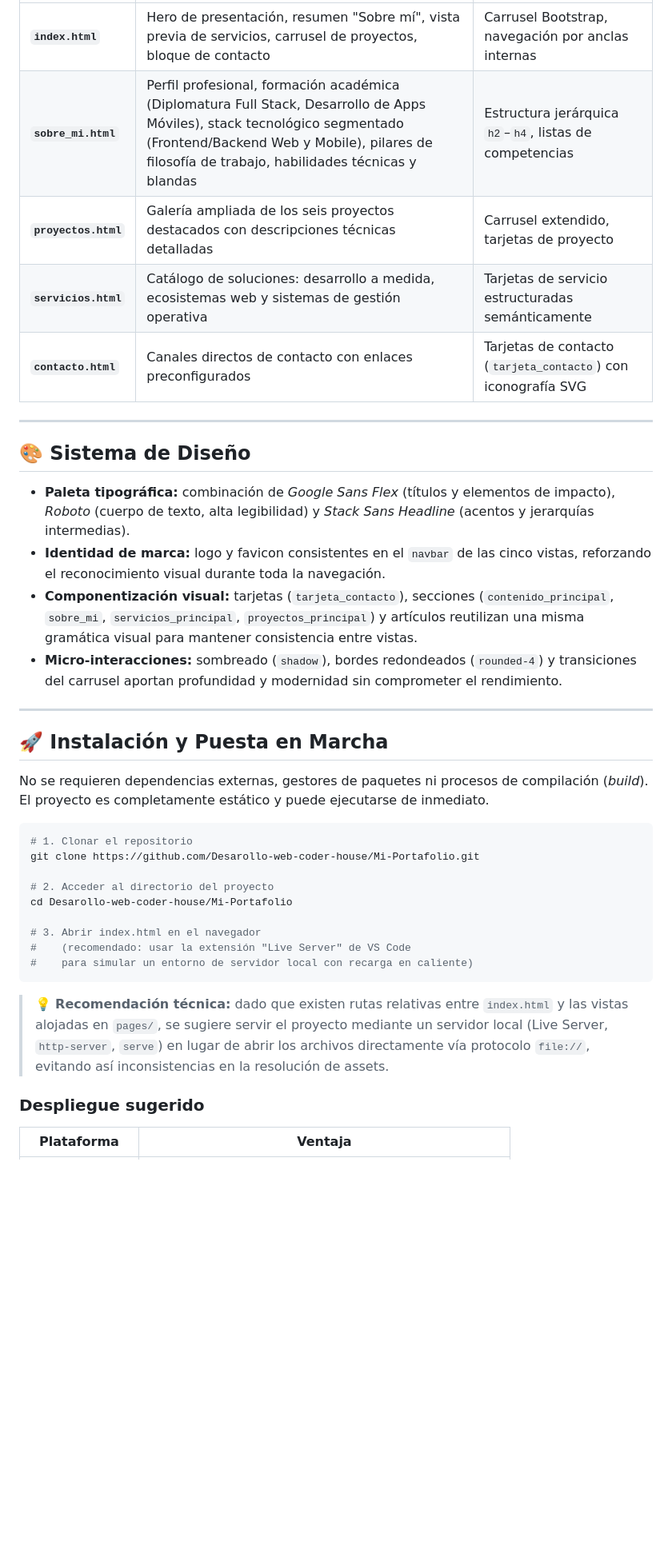
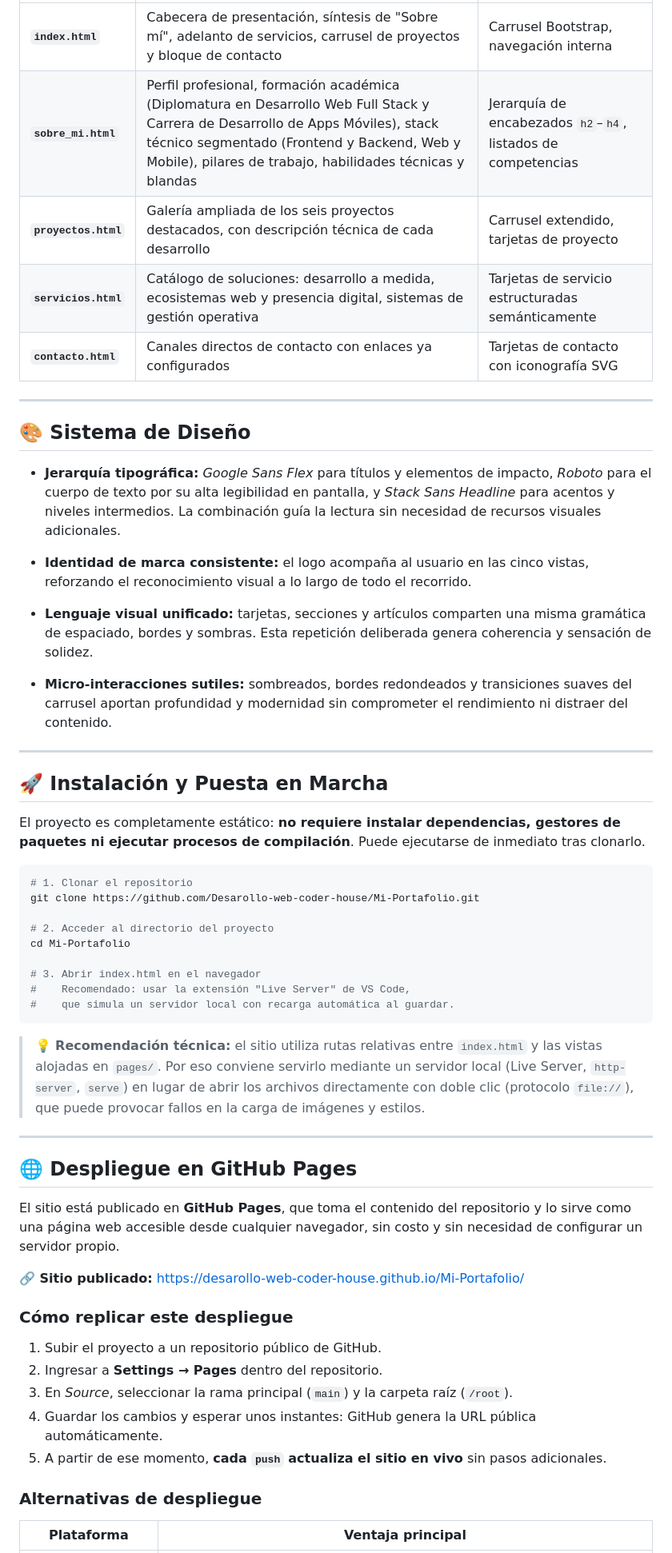
Before and after one commit to Desarollo-web-coder-house/Mi-Portafolio, a Markdown page: README.md, the part around one of its changes. Shown at 80% size. Drawn GitHub-style; blank space fills up the shorter version.

````diff
--- a/README.md
+++ b/README.md
@@ -140,40 +181,59 @@ Esta organización responde al principio de **cohesión por responsabilidad**: l
 |---|---|---|
-| **`index.html`** | Hero de presentación, resumen "Sobre mí", vista previa de servicios, carrusel de proyectos, bloque de contacto | Carrusel Bootstrap, navegación por anclas internas |
-| **`sobre_mi.html`** | Perfil profesional, formación académica (Diplomatura Full Stack, Desarrollo de Apps Móviles), stack tecnológico segmentado (Frontend/Backend Web y Mobile), pilares de filosofía de trabajo, habilidades técnicas y blandas | Estructura jerárquica `h2`–`h4`, listas de competencias |
-| **`proyectos.html`** | Galería ampliada de los seis proyectos destacados con descripciones técnicas detalladas | Carrusel extendido, tarjetas de proyecto |
-| **`servicios.html`** | Catálogo de soluciones: desarrollo a medida, ecosistemas web y sistemas de gestión operativa | Tarjetas de servicio estructuradas semánticamente |
-| **`contacto.html`** | Canales directos de contacto con enlaces preconfigurados | Tarjetas de contacto (`tarjeta_contacto`) con iconografía SVG |
+| **`index.html`** | Cabecera de presentación, síntesis de "Sobre mí", adelanto de servicios, carrusel de proyectos y bloque de contacto | Carrusel Bootstrap, navegación interna |
+| **`sobre_mi.html`** | Perfil profesional, formación académica (Diplomatura en Desarrollo Web Full Stack y Carrera de Desarrollo de Apps Móviles), stack técnico segmentado (Frontend y Backend, Web y Mobile), pilares de trabajo, habilidades técnicas y blandas | Jerarquía de encabezados `h2`–`h4`, listados de competencias |
+| **`proyectos.html`** | Galería ampliada de los seis proyectos destacados, con descripción técnica de cada desarrollo | Carrusel extendido, tarjetas de proyecto |
+| **`servicios.html`** | Catálogo de soluciones: desarrollo a medida, ecosistemas web y presencia digital, sistemas de gestión operativa | Tarjetas de servicio estructuradas semánticamente |
+| **`contacto.html`** | Canales directos de contacto con enlaces ya configurados | Tarjetas de contacto con iconografía SVG |
 
 ---
 
 ## 🎨 Sistema de Diseño
 
-- **Paleta tipográfica:** combinación de *Google Sans Flex* (títulos y elementos de impacto), *Roboto* (cuerpo de texto, alta legibilidad) y *Stack Sans Headline* (acentos y jerarquías intermedias).
-- **Identidad de marca:** logo y favicon consistentes en el `navbar` de las cinco vistas, reforzando el reconocimiento visual durante toda la navegación.
-- **Componentización visual:** tarjetas (`tarjeta_contacto`), secciones (`contenido_principal`, `sobre_mi`, `servicios_principal`, `proyectos_principal`) y artículos reutilizan una misma gramática visual para mantener consistencia entre vistas.
-- **Micro-interacciones:** sombreado (`shadow`), bordes redondeados (`rounded-4`) y transiciones del carrusel aportan profundidad y modernidad sin comprometer el rendimiento.
+- **Jerarquía tipográfica:** *Google Sans Flex* para títulos y elementos de impacto, *Roboto* para el cuerpo de texto por su alta legibilidad en pantalla, y *Stack Sans Headline* para acentos y niveles intermedios. La combinación guía la lectura sin necesidad de recursos visuales adicionales.
+
+- **Identidad de marca consistente:** el logo acompaña al usuario en las cinco vistas, reforzando el reconocimiento visual a lo largo de todo el recorrido.
+
+- **Lenguaje visual unificado:** tarjetas, secciones y artículos comparten una misma gramática de espaciado, bordes y sombras. Esta repetición deliberada genera coherencia y sensación de solidez.
+
+- **Micro-interacciones sutiles:** sombreados, bordes redondeados y transiciones suaves del carrusel aportan profundidad y modernidad sin comprometer el rendimiento ni distraer del contenido.
 
 ---
 
 ## 🚀 Instalación y Puesta en Marcha
 
-No se requieren dependencias externas, gestores de paquetes ni procesos de compilación (*build*). El proyecto es completamente estático y puede ejecutarse de inmediato.
+El proyecto es completamente estático: **no requiere instalar dependencias, gestores de paquetes ni ejecutar procesos de compilación**. Puede ejecutarse de inmediato tras clonarlo.
 
 ```bash
 # 1. Clonar el repositorio
 git clone https://github.com/Desarollo-web-coder-house/Mi-Portafolio.git
 
 # 2. Acceder al directorio del proyecto
-cd Desarollo-web-coder-house/Mi-Portafolio
+cd Mi-Portafolio
 
 # 3. Abrir index.html en el navegador
-#    (recomendado: usar la extensión "Live Server" de VS Code
-#    para simular un entorno de servidor local con recarga en caliente)
+#    Recomendado: usar la extensión "Live Server" de VS Code,
+#    que simula un servidor local con recarga automática al guardar.
 ```
 
-> 💡 **Recomendación técnica:** dado que existen rutas relativas entre `index.html` y las vistas alojadas en `pages/`, se sugiere servir el proyecto mediante un servidor local (Live Server, `http-server`, `serve`) en lugar de abrir los archivos directamente vía protocolo `file://`, evitando así inconsistencias en la resolución de assets.
+> 💡 **Recomendación técnica:** el sitio utiliza rutas relativas entre `index.html` y las vistas alojadas en `pages/`. Por eso conviene servirlo mediante un servidor local (Live Server, `http-server`, `serve`) en lugar de abrir los archivos directamente con doble clic (protocolo `file://`), que puede provocar fallos en la carga de imágenes y estilos.
 
-### Despliegue sugerido
+---
 
-| Plataforma | Ventaja |
+## 🌐 Despliegue en GitHub Pages
+
+El sitio está publicado en **GitHub Pages**, que toma el contenido del repositorio y lo sirve como una página web accesible desde cualquier navegador, sin costo y sin necesidad de configurar un servidor propio.
+
+**🔗 Sitio publicado:** https://desarollo-web-coder-house.github.io/Mi-Portafolio/
+
+### Cómo replicar este despliegue
+
+1. Subir el proyecto a un repositorio público de GitHub.
+2. Ingresar a **Settings → Pages** dentro del repositorio.
+3. En *Source*, seleccionar la rama principal (`main`) y la carpeta raíz (`/root`).
+4. Guardar los cambios y esperar unos instantes: GitHub genera la URL pública automáticamente.
+5. A partir de ese momento, **cada `push` actualiza el sitio en vivo** sin pasos adicionales.
+
+### Alternativas de despliegue
+
+| Plataforma | Ventaja principal |
 |---|---|
````
Also changed, not shown: other parts of README.md (+176 -93 lines).
